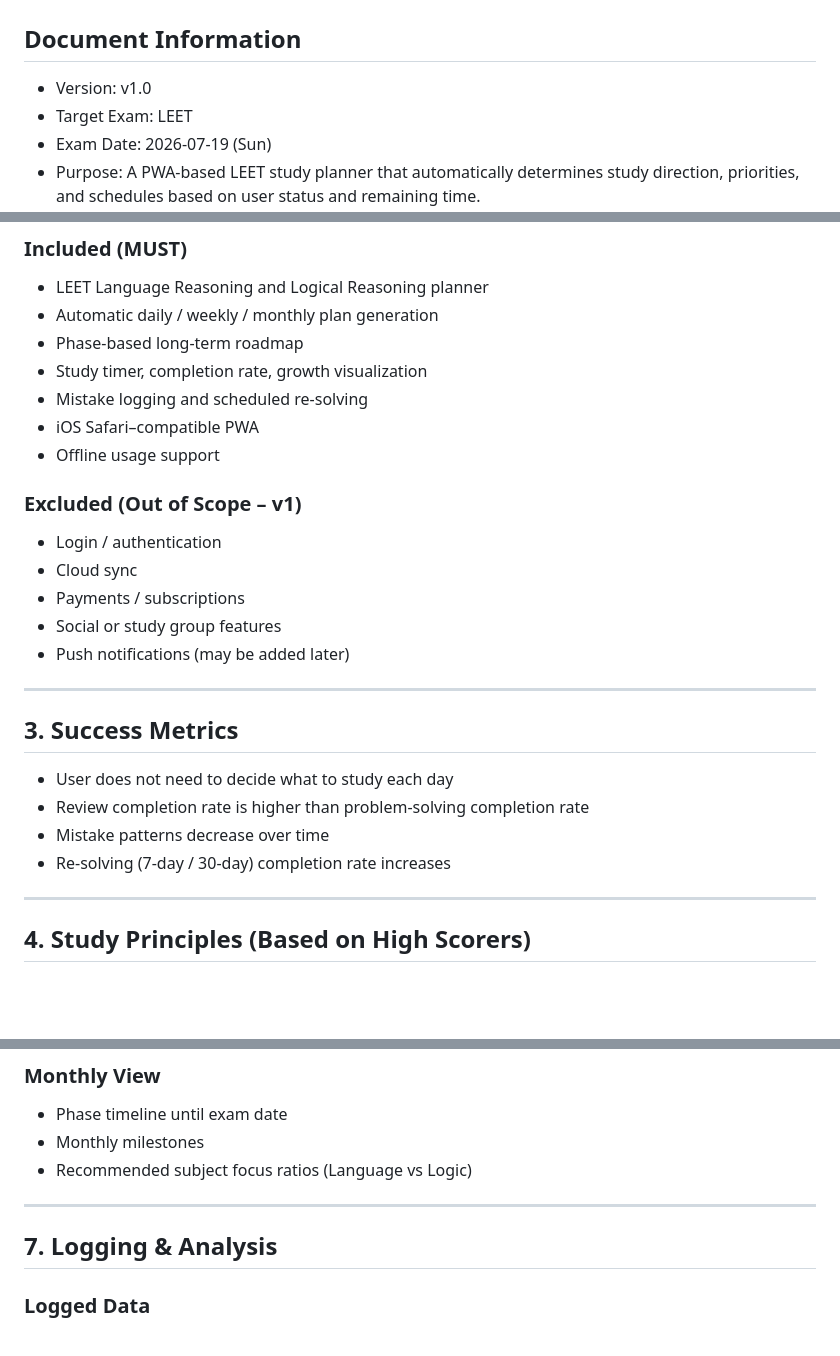
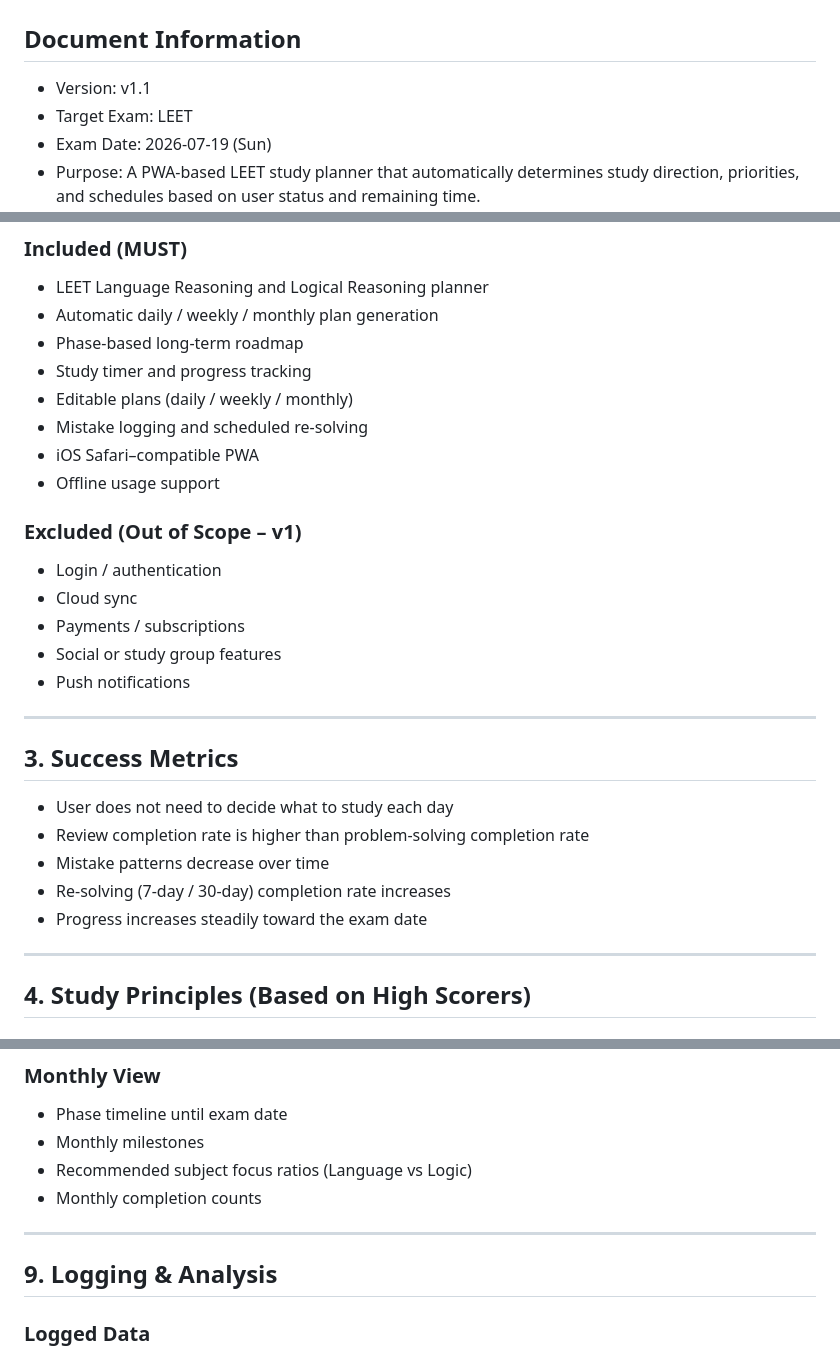
Before and after one commit to jmpark0712/leet-planner, a Markdown page: leet_planner_requirements.md, 3 parts joined by grey strips. GitHub-like rendering; blank space fills up the shorter version.

```diff
--- a/leet_planner_requirements.md
+++ b/leet_planner_requirements.md
@@ -1,7 +1,7 @@
 # LEET Planner PWA – Requirements
 
 ## Document Information
-- Version: v1.0
+- Version: v1.1
 - Target Exam: LEET
 - Exam Date: 2026-07-19 (Sun)
 - Purpose: A PWA-based LEET study planner that automatically determines study direction,
@@ -33,7 +33,8 @@ daily/weekly/monthly plans, and priorities without requiring users to manually p
 - LEET Language Reasoning and Logical Reasoning planner
 - Automatic daily / weekly / monthly plan generation
 - Phase-based long-term roadmap
-- Study timer, completion rate, growth visualization
+- Study timer and progress tracking
+- Editable plans (daily / weekly / monthly)
 - Mistake logging and scheduled re-solving
 - iOS Safari–compatible PWA
 - Offline usage support
@@ -43,7 +44,7 @@ daily/weekly/monthly plans, and priorities without requiring users to manually p
 - Cloud sync
 - Payments / subscriptions
 - Social or study group features
-- Push notifications (may be added later)
+- Push notifications
 
 ---
 
@@ -52,6 +53,7 @@ daily/weekly/monthly plans, and priorities without requiring users to manually p
 - Review completion rate is higher than problem-solving completion rate
 - Mistake patterns decrease over time
 - Re-solving (7-day / 30-day) completion rate increases
+- Progress increases steadily toward the exam date
 
 ---
 
@@ -133,10 +150,11 @@ daily/weekly/monthly plans, and priorities without requiring users to manually p
 - Phase timeline until exam date
 - Monthly milestones
 - Recommended subject focus ratios (Language vs Logic)
+- Monthly completion counts
 
 ---
 
-## 7. Logging & Analysis
+## 9. Logging & Analysis
 
 ### Logged Data
 - Date
```
Also changed, not shown: other parts of leet_planner_requirements.md (+84 -59 lines).
